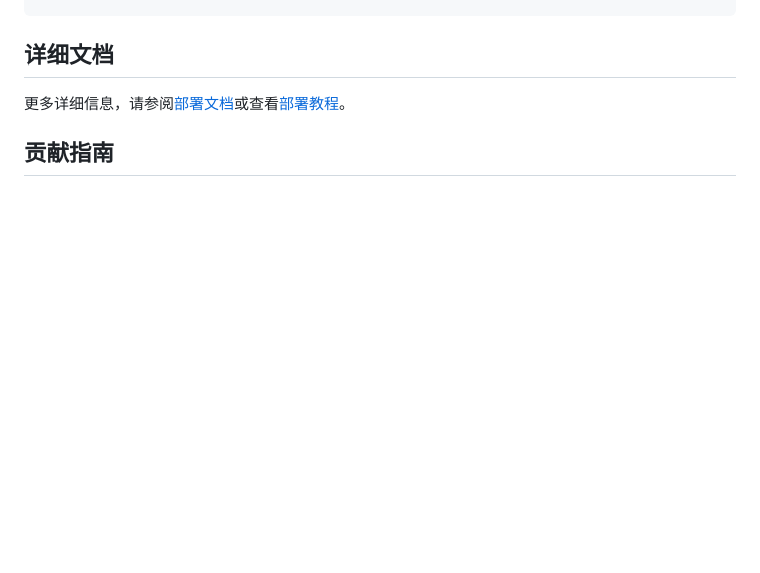
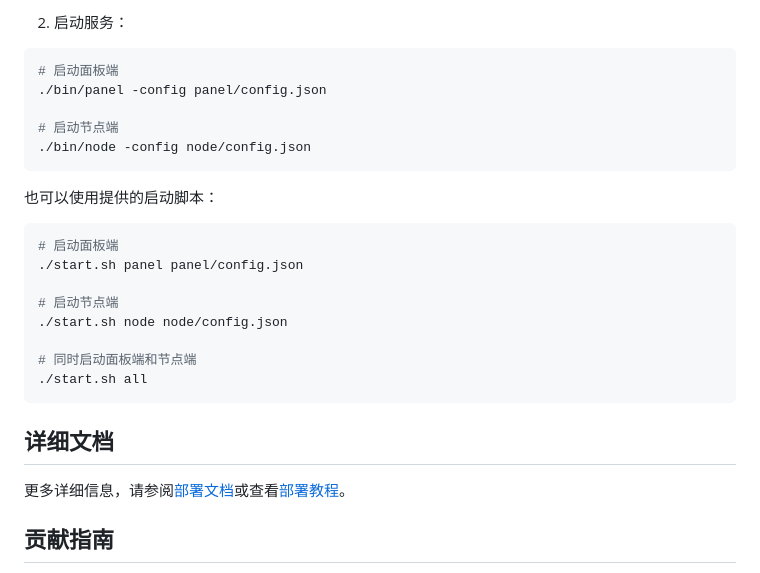
Before and after one commit to RY-zzcn/node-speedtest, a Markdown page: README.md, the part around the change printed below. Drawn GitHub-style; blank space fills up the shorter version.

````diff
--- a/README.md
+++ b/README.md
@@ -167,3 +236,26 @@ curl -L https://your-panel-domain.com/api/install.sh | bash -s -- NODE_KEY NODE_
+2. 启动服务：
+
+```bash
+# 启动面板端
+./bin/panel -config panel/config.json
+
+# 启动节点端
+./bin/node -config node/config.json
+```
+
+也可以使用提供的启动脚本：
+
+```bash
+# 启动面板端
+./start.sh panel panel/config.json
+
+# 启动节点端
+./start.sh node node/config.json
+
+# 同时启动面板端和节点端
+./start.sh all
+```
+
 ## 详细文档
 
 更多详细信息，请参阅[部署文档](docs/deployment.md)或查看[部署教程](部署教程.html)。
````
Also changed, not shown: other parts of README.md (+69 -0 lines).
